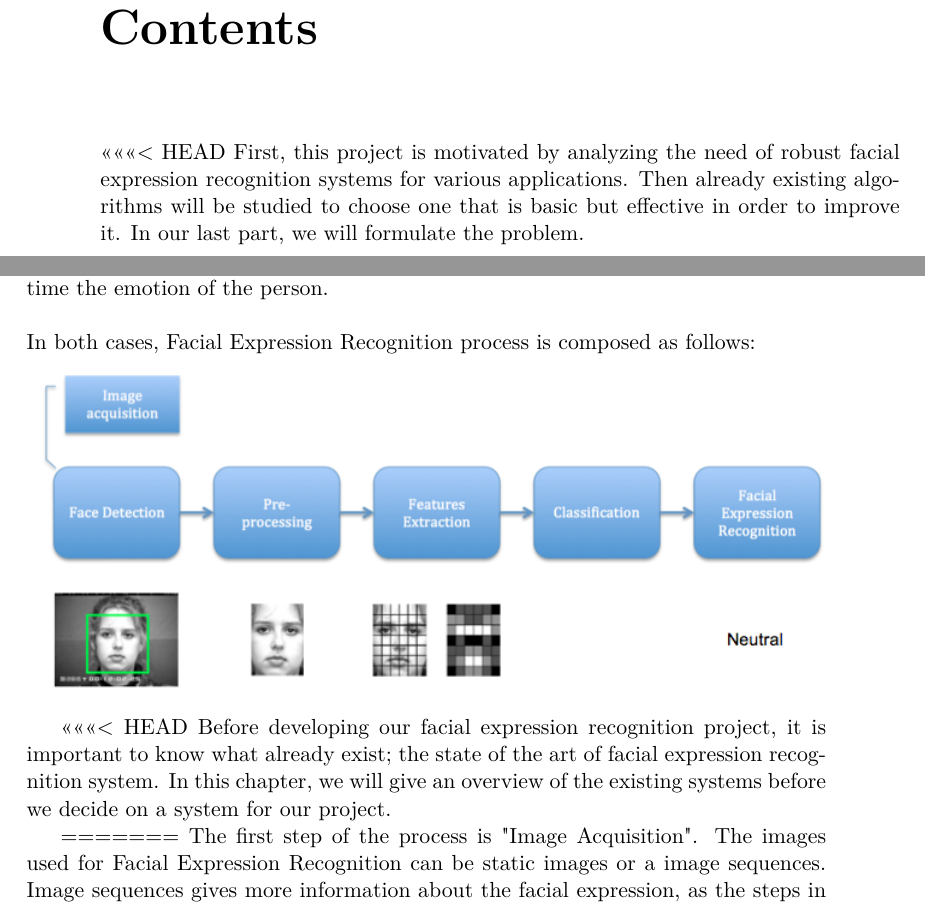
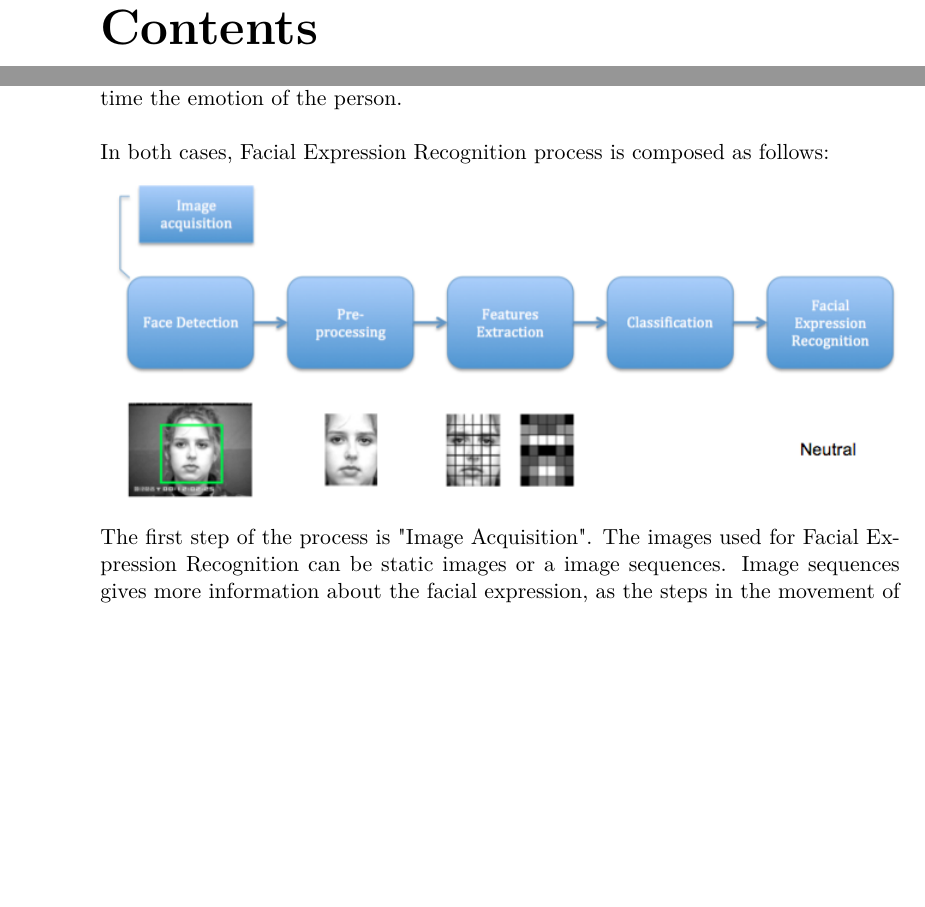
Before and after one commit to miguelki/Emotion_Recognition, a LaTeX thesis (report/master.tex, which reads report/sections/introduction.tex): two parts of pages 9 and 12 of 16 before the commit and two parts of pages 9 and 11 of 15 after it, joined at a grey line, cut so that both start at the same text, the shorter picture padded with empty space. Compiled offline with pdfLaTeX.

Commit message:
Avancement intro

```diff
--- a/report/sections/introduction.tex
+++ b/report/sections/introduction.tex
@@ -8,8 +8,5 @@
 %\chapter{Introduction}\label{ch:introduction}
 \phantomsection
 \chapter*{Contents}
-<<<<<<< HEAD
-First, this project is motivated by analyzing the need of robust facial expression recognition systems for various applications. Then already existing algorithms will be studied to choose one that is basic but effective in order to improve it. In our last part, we will formulate the problem.
-\newpage
-=======
+
 First, this project is motivated by analyzing the need of robust facial expression recognition systems for various applications. Then already existing algorithms will be studied to choose one that is basic but effective in order to improve it. In the last part, the problem will be formulated.
@@ -50,5 +46,4 @@ A facial expression is a visible manifestation of the effective state, cognitive
 
 \noindent \includegraphics[scale=0.6]{figures/facial_expression_recognition_process}
 
-<<<<<<< HEAD
-\noindent Before developing our facial expression recognition project, it is important to know what already exist; the state of the art of facial expression recognition system. In this chapter, we will give an overview of the existing systems before we decide on a system for our project.
+\noindent The first step of the process is "Image Acquisition". The images used for Facial Expression Recognition can be static images or a image sequences. Image sequences gives more information about the facial expression, as the steps in the movement of the muscles of the face to get to the facial expression. Concerning the static images, most of the time, 2D grey-scale images are used for automatic Facial Expression Recognition system. But in the future, more and more systems will potentially use more and more color images. First because the technologies capable of capturing images or image sequences become more affordable. And then, because colors can give more information on emotion as blushing \cite{CHI03}.
@@ -58 +54,0 @@ A facial expression is a visible manifestation of the effective state, cognitive
-The first step of the process is "Image Acquisition". The images used for Facial Expression Recognition can be static images or a image sequences. Image sequences gives more information about the facial expression, as the steps in the movement of the muscles of the face to get to the facial expression. Concerning the static images, most of the time, 2D grey-scale images are used for automatic Facial Expression Recognition system. But in the future, more and more systems will potentially use more and more color images. First because the technologies capable of capturing images or image sequences become more affordable. And then, because colors can give more information on emotion as blushing \cite{CHI03}.
```
Also changed, not shown: report/master.pdf, report/sections/introduction.tex (13 more changed lines), 4 other files.
